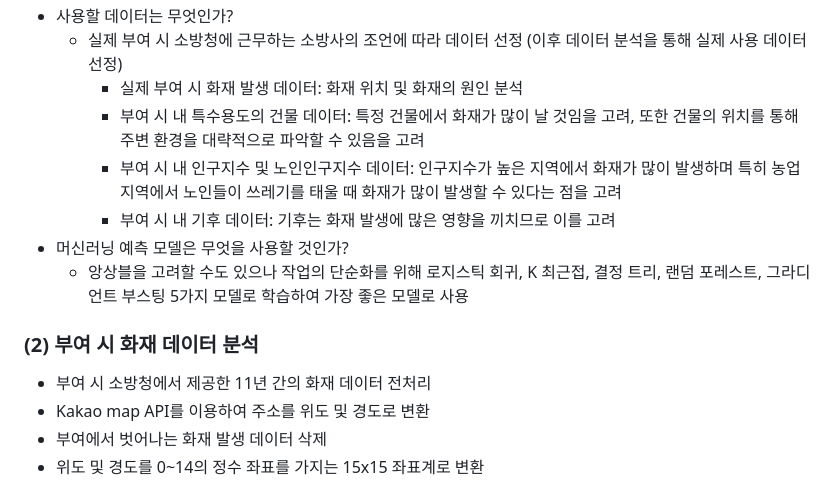
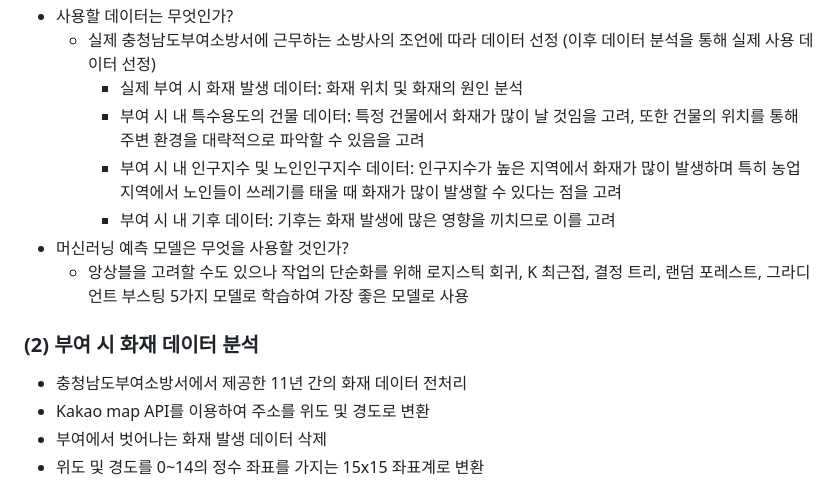
Before and after one commit to sihan827/Fire-Prediction, a Markdown page: readme.md, the part around the change. Drawn GitHub-style.

```diff
--- a/readme.md
+++ b/readme.md
@@ -18,7 +18,7 @@
     - 부여 시 격자 \
         <img src="./readme_image/1.map_coord.png" width=400>
 - 사용할 데이터는 무엇인가?
-   - 실제 부여 시 소방청에 근무하는 소방사의 조언에 따라 데이터 선정 (이후 데이터 분석을 통해 실제 사용 데이터 선정)
+   - 실제 충청남도부여소방서에 근무하는 소방사의 조언에 따라 데이터 선정 (이후 데이터 분석을 통해 실제 사용 데이터 선정)
       - 실제 부여 시 화재 발생 데이터: 화재 위치 및 화재의 원인 분석
       - 부여 시 내 특수용도의 건물 데이터: 특정 건물에서 화재가 많이 날 것임을 고려, 또한 건물의 위치를 통해 주변 환경을 대략적으로 파악할 수 있음을 고려
       - 부여 시 내 인구지수 및 노인인구지수 데이터: 인구지수가 높은 지역에서 화재가 많이 발생하며 특히 농업 지역에서 노인들이 쓰레기를 태울 때 화재가 많이 발생할 수 있다는 점을 고려
@@ -27,7 +27,7 @@
     - 앙상블을 고려할 수도 있으나 작업의 단순화를 위해 로지스틱 회귀, K 최근접, 결정 트리, 랜덤 포레스트, 그라디언트 부스팅 5가지 모델로 학습하여 가장 좋은 모델로 사용
 
 ### (2) 부여 시 화재 데이터 분석
-- 부여 시 소방청에서 제공한 11년 간의 화재 데이터 전처리
+- 충청남도부여소방서에서 제공한 11년 간의 화재 데이터 전처리
 - Kakao map API를 이용하여 주소를 위도 및 경도로 변환
 - 부여에서 벗어나는 화재 발생 데이터 삭제
 - 위도 및 경도를 0~14의 정수 좌표를 가지는 15x15 좌표계로 변환
```
